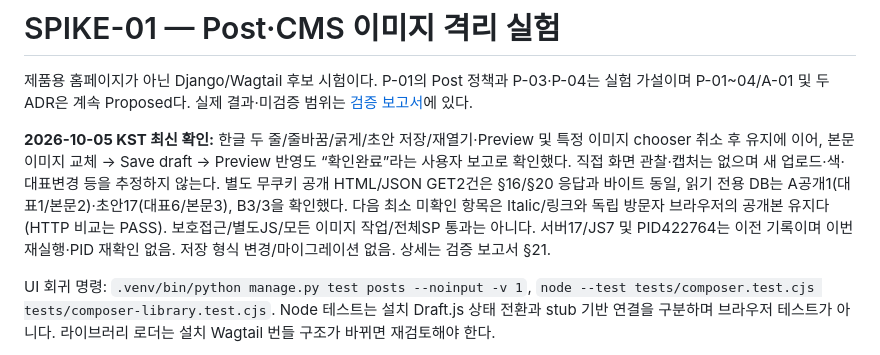
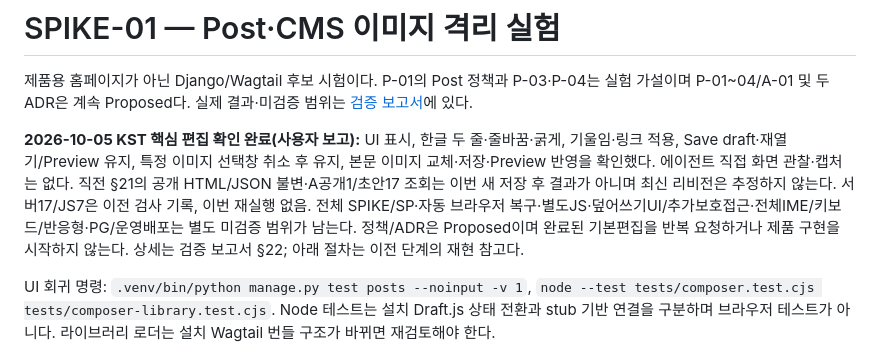
Before and after one commit to sang4196/y3gym, a Markdown page: experiments/cms-spike/README.md, the part around the change. Rendered like a GitHub page.

```diff
--- a/experiments/cms-spike/README.md
+++ b/experiments/cms-spike/README.md
@@ -2,7 +2,7 @@
 
 제품용 홈페이지가 아닌 Django/Wagtail 후보 시험이다. P-01의 Post 정책과 P-03·P-04는 실험 가설이며 P-01~04/A-01 및 두 ADR은 계속 Proposed다. 실제 결과·미검증 범위는 [검증 보고서](../../docs/verification/cms-spike.md)에 있다.
 
-**2026-10-05 KST 최신 확인:** 한글 두 줄/줄바꿈/굵게/초안 저장/재열기·Preview 및 특정 이미지 chooser 취소 후 유지에 이어, 본문 이미지 교체 → Save draft → Preview 반영도 “확인완료”라는 사용자 보고로 확인했다. 직접 화면 관찰·캡처는 없으며 새 업로드·색·대표변경 등을 추정하지 않는다. 별도 무쿠키 공개 HTML/JSON GET2건은 §16/§20 응답과 바이트 동일, 읽기 전용 DB는 A공개1(대표1/본문2)·초안17(대표6/본문3), B3/3을 확인했다. 다음 최소 미확인 항목은 Italic/링크와 독립 방문자 브라우저의 공개본 유지다(HTTP 비교는 PASS). 보호접근/별도JS/모든 이미지 작업/전체SP 통과는 아니다. 서버17/JS7 및 PID422764는 이전 기록이며 이번 재실행·PID 재확인 없음. 저장 형식 변경/마이그레이션 없음. 상세는 검증 보고서 §21.
+**2026-10-05 KST 핵심 편집 확인 완료(사용자 보고):** UI 표시, 한글 두 줄·줄바꿈·굵게, 기울임·링크 적용, Save draft·재열기/Preview 유지, 특정 이미지 선택창 취소 후 유지, 본문 이미지 교체·저장·Preview 반영을 확인했다. 에이전트 직접 화면 관찰·캡처는 없다. 직전 §21의 공개 HTML/JSON 불변·A공개1/초안17 조회는 이번 새 저장 후 결과가 아니며 최신 리비전은 추정하지 않는다. 서버17/JS7은 이전 검사 기록, 이번 재실행 없음. 전체 SPIKE/SP·자동 브라우저 복구·별도JS·덮어쓰기UI/추가보호접근·전체IME/키보드/반응형·PG/운영배포는 별도 미검증 범위가 남는다. 정책/ADR은 Proposed이며 완료된 기본편집을 반복 요청하거나 제품 구현을 시작하지 않는다. 상세는 검증 보고서 §22; 아래 절차는 이전 단계의 재현 참고다.
 
 UI 회귀 명령: `.venv/bin/python manage.py test posts --noinput -v 1`, `node --test tests/composer.test.cjs tests/composer-library.test.cjs`. Node 테스트는 설치 Draft.js 상태 전환과 stub 기반 연결을 구분하며 브라우저 테스트가 아니다. 라이브러리 로더는 설치 Wagtail 번들 구조가 바뀌면 재검토해야 한다.
 
```
Also changed, not shown: docs/verification/cms-spike.md (+18 -1 lines), tasks/current.md (+6 -0 lines).
